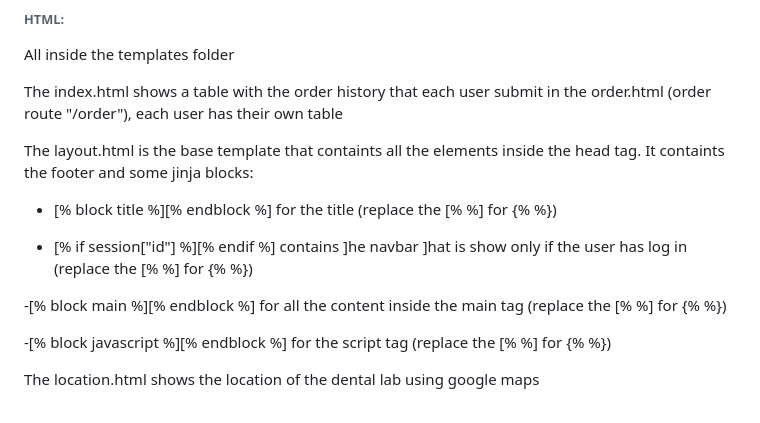
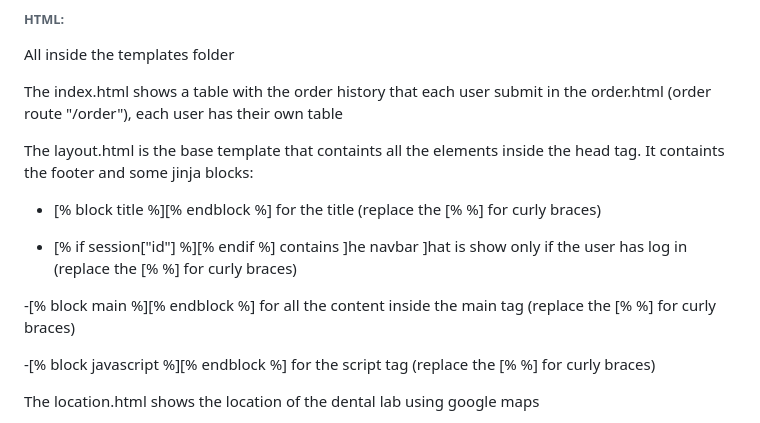
Before and after one commit to VimBotion/A-Dental-Order-Website, a Markdown page: README.md, the part around the change. Rendered like a GitHub page.

```diff
--- a/README.md
+++ b/README.md
@@ -69,13 +69,13 @@ The index.html shows a table with the order history that each user submit in the
 
 The layout.html is the base template that containts all the elements inside the head tag. It containts the footer and some jinja blocks:
 
-   - [% block title %][% endblock %] for the title (replace the [% %] for {% %})
+   - [% block title %][% endblock %] for the title (replace the [% %] for curly braces)
 
-   - [% if session["id"] %][% endif %] contains ]he navbar ]hat is show only if the user has log in (replace the [% %] for {% %})
+   - [% if session["id"] %][% endif %] contains ]he navbar ]hat is show only if the user has log in (replace the [% %] for curly braces)
 
-   -[% block main %][% endblock %] for all the content inside the main tag (replace the [% %] for {% %})
+   -[% block main %][% endblock %] for all the content inside the main tag (replace the [% %] for curly braces)
 
-   -[% block javascript %][% endblock %] for the script tag (replace the [% %] for {% %})
+   -[% block javascript %][% endblock %] for the script tag (replace the [% %] for curly braces)
 
 
 The location.html shows the location of the dental lab using google maps
```
